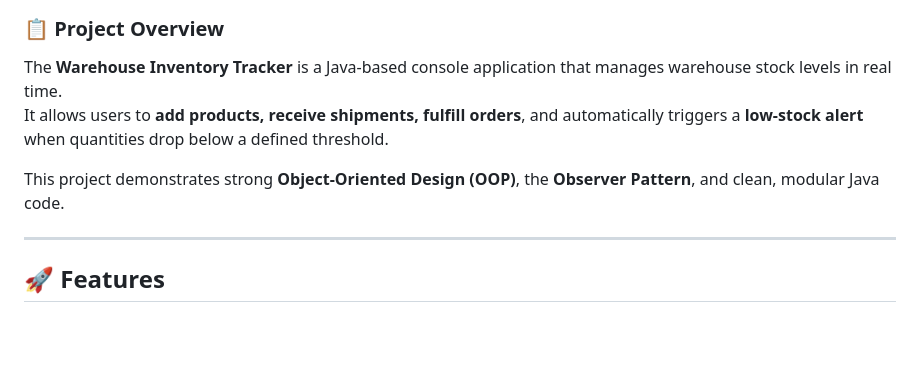
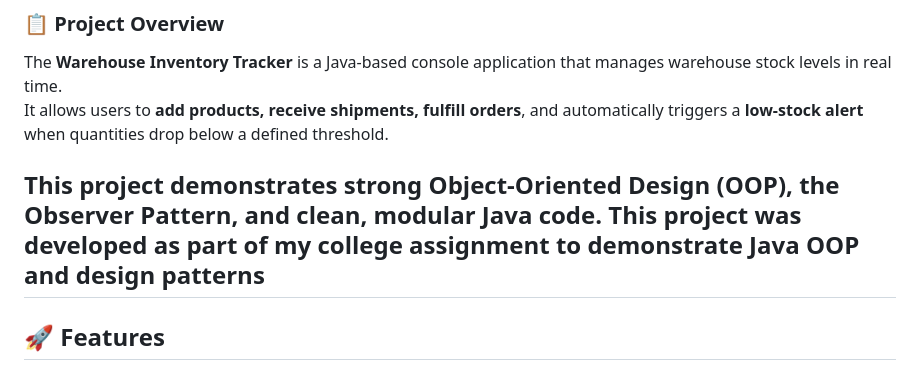
Before and after one commit to nandini-verma97/Warehouse-Inventory-Tracker_JIT, a Markdown page: README.md, the part around the change. Rendered like a GitHub page; blank space fills up the shorter version.

```diff
--- a/README.md
+++ b/README.md
@@ -5,7 +5,7 @@ The **Warehouse Inventory Tracker** is a Java-based console application that man
 It allows users to **add products, receive shipments, fulfill orders**, and automatically triggers a **low-stock alert** when quantities drop below a defined threshold.
 
 This project demonstrates strong **Object-Oriented Design (OOP)**, the **Observer Pattern**, and clean, modular Java code.
-
+This project was developed as part of my college assignment to demonstrate Java OOP and design patterns
 ---
 
 ## 🚀 Features
```
